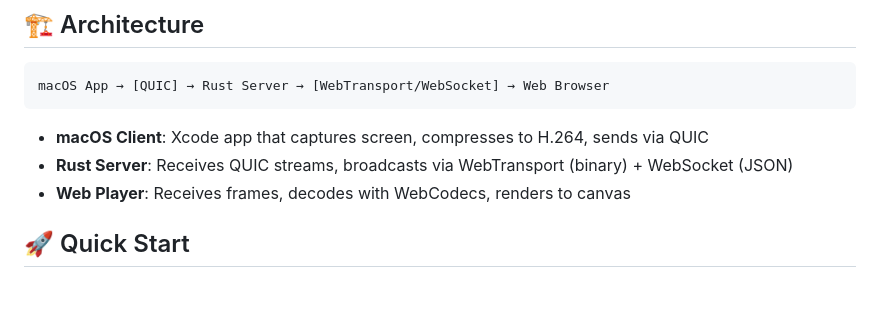
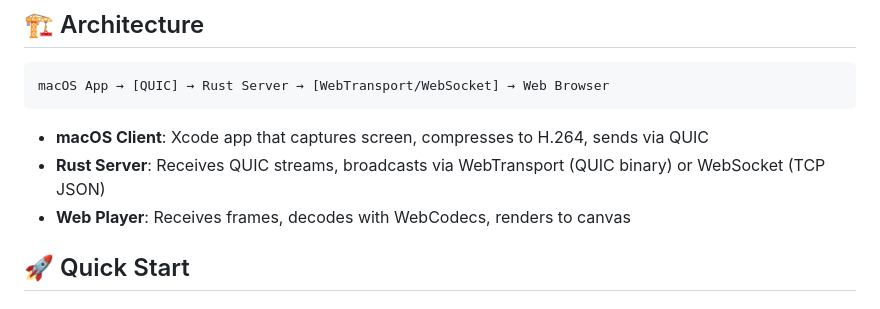
Before and after one commit to Rostyk/QuickScreen, a Markdown page: README.md, the part around the change. Drawn GitHub-style.

````diff
--- a/README.md
+++ b/README.md
@@ -9,7 +9,7 @@ macOS App → [QUIC] → Rust Server → [WebTransport/WebSocket] → Web Browse
 ```
 
 - **macOS Client**: Xcode app that captures screen, compresses to H.264, sends via QUIC
-- **Rust Server**: Receives QUIC streams, broadcasts via WebTransport (binary) + WebSocket (JSON)
+- **Rust Server**: Receives QUIC streams, broadcasts via WebTransport (QUIC binary) or WebSocket (TCP JSON)
 - **Web Player**: Receives frames, decodes with WebCodecs, renders to canvas
 
 ## 🚀 Quick Start
````
